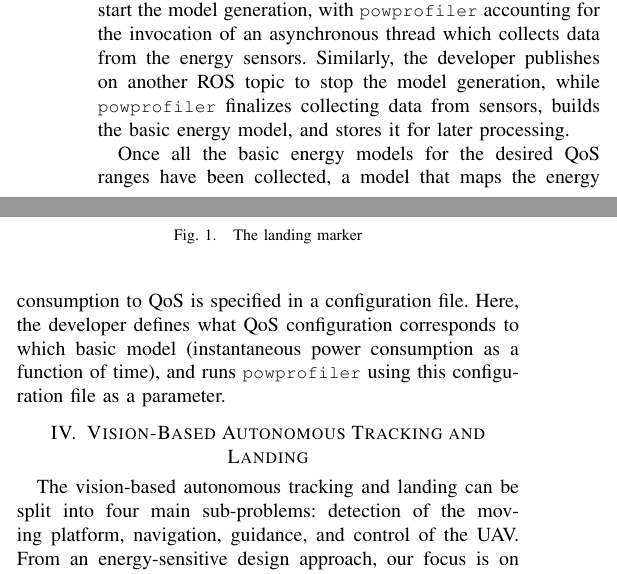
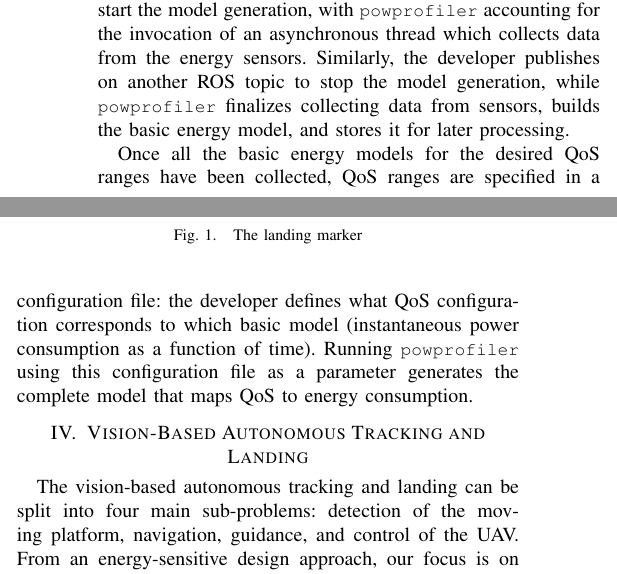
Before and after one commit to adamseew/irc-2020-2, a LaTeX paper (irc-2020-2.tex): two parts of the columns of page 3 of 8, joined at a grey line, cut so that both start at the same text. Compiled offline with pdfLaTeX.

Commit message:
Minor edits proofreading

```diff
--- a/irc-2020-2.tex
+++ b/irc-2020-2.tex
@@ -763,11 +763,12 @@ sensors, builds the basic energy model, and stores it for later processing.
 % [Ad2:] described -> used {It's described in this paper exactly here; so I would avoid; seems like an infinite loop}
 
 Once all the basic energy models for the desired QoS ranges have been
-collected, a model that maps the energy consumption to QoS
-is specified in a configuration file. Here, the developer defines
+collected, QoS ranges %that define the QoS range %maps the energy consumption to QoS
+are specified in a configuration file: the developer defines
 what QoS configuration corresponds to which basic model
-(instantaneous power consumption as a function of time), and runs
-\powprof{} using this configuration file as a parameter.
+(instantaneous power consumption as a function of time). Running
+\powprof{} using this configuration file as a parameter generates the
+complete model that maps QoS to energy consumption.
 %
 % [Ad: ... {end}]
 
```
Also changed, not shown: irc-2020-2.tex (6 more changed lines).
